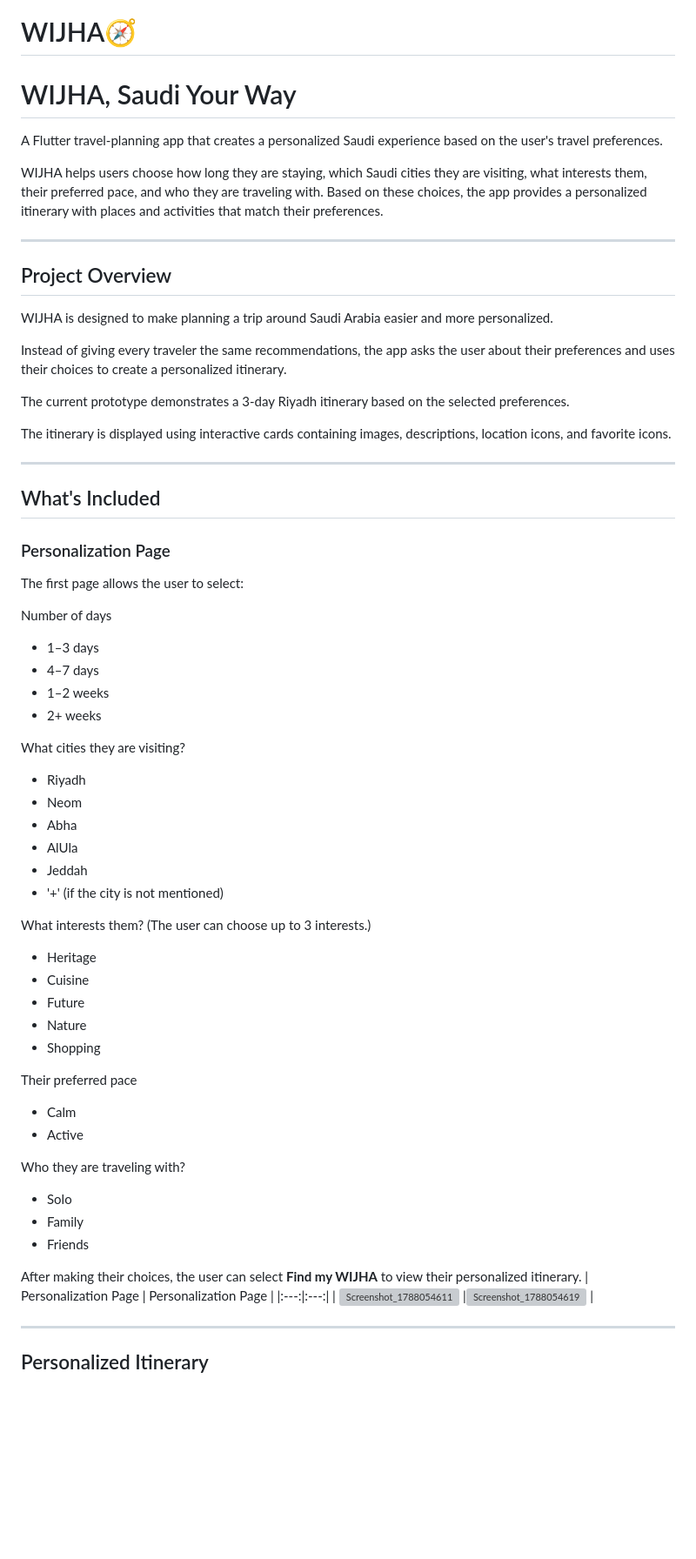
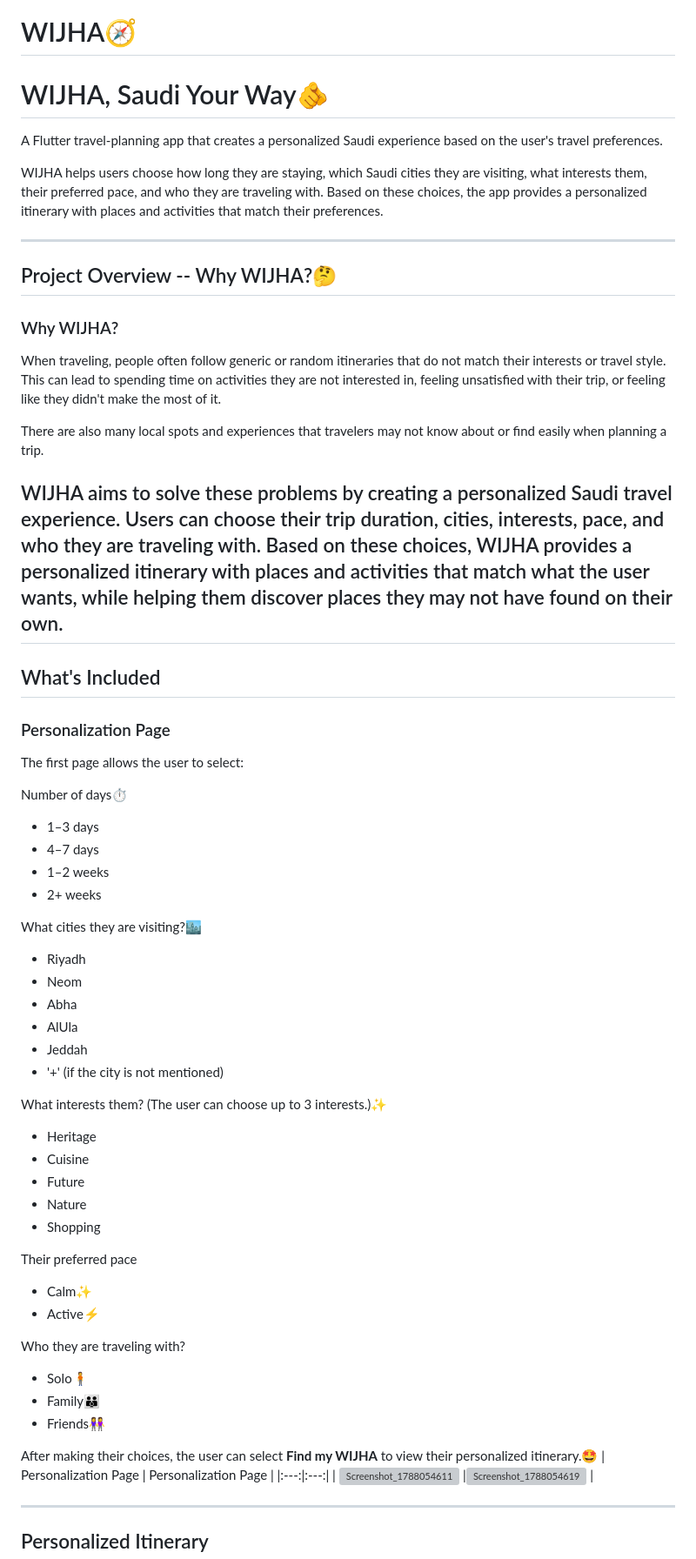
Before and after one commit to Danah-R/WIJHA, a Markdown page: README.md, the part around the change. Shown at 87% size. Rendered like a GitHub page; blank space fills up the shorter version; grey boxes are pictures that could not be loaded.

```diff
--- a/README.md
+++ b/README.md
@@ -1,6 +1,6 @@
 # WIJHA🧭
 
-# WIJHA, Saudi Your Way
+# WIJHA, Saudi Your Way🫵
 
 A Flutter travel-planning app that creates a personalized Saudi experience based on the user's travel preferences.
 
@@ -8,17 +8,17 @@ WIJHA helps users choose how long they are staying, which Saudi cities they are
 
 ---
 
-## Project Overview
+## Project Overview -- Why WIJHA?🤔
 
-WIJHA is designed to make planning a trip around Saudi Arabia easier and more personalized.
+### Why WIJHA?
 
-Instead of giving every traveler the same recommendations, the app asks the user about their preferences and uses their choices to create a personalized itinerary.
+When traveling, people often follow generic or random itineraries that do not match their interests or travel style. This can lead to spending time on activities they are not interested in, feeling unsatisfied with their trip, or feeling like they didn't make the most of it.
 
-The current prototype demonstrates a 3-day Riyadh itinerary based on the selected preferences.
+There are also many local spots and experiences that travelers may not know about or find easily when planning a trip.
 
-The itinerary is displayed using interactive cards containing images, descriptions, location icons, and favorite icons.
+WIJHA aims to solve these problems by creating a personalized Saudi travel experience. Users can choose their trip duration, cities, interests, pace, and who they are traveling with. Based on these choices, WIJHA provides a personalized itinerary with places and activities that match what the user wants, while helping them discover places they may not have found on their own.
+---
 
----
 
 ## What's Included
 
@@ -26,13 +26,13 @@ The itinerary is displayed using interactive cards containing images, descriptio
 
 The first page allows the user to select:
 
-Number of days
+Number of days⏱️
 - 1–3 days
 - 4–7 days
 - 1–2 weeks
 - 2+ weeks
 
-What cities they are visiting?
+What cities they are visiting?🏙️
 - Riyadh
 - Neom
 - Abha
@@ -40,7 +40,7 @@ What cities they are visiting?
 - Jeddah
 - '+' (if the city is not mentioned)
 
-What interests them? (The user can choose up to 3 interests.)
+What interests them? (The user can choose up to 3 interests.)✨
 
 - Heritage
 - Cuisine
@@ -49,15 +49,15 @@ What interests them? (The user can choose up to 3 interests.)
 - Shopping
 
 Their preferred pace
-- Calm
-- Active
+- Calm✨
+- Active⚡️
 
 Who they are traveling with?
-- Solo
-- Family
-- Friends
+- Solo🧍
+- Family🧑‍🧑‍🧒
+- Friends👭
 
-After making their choices, the user can select **Find my WIJHA** to view their personalized itinerary.
+After making their choices, the user can select **Find my WIJHA** to view their personalized itinerary.🤩
 | Personalization Page | Personalization Page |
 |:---:|:---:|
 | <img width="1080" height="2400" alt="Screenshot_1788054611" src="https://github.com/user-attachments/assets/a8a0e023-affe-4e43-b3fc-dd28c3ad041b" /> |<img width="1080" height="2400" alt="Screenshot_1788054619" src="https://github.com/user-attachments/assets/62ee5d18-b9fa-4be7-931f-33eacc134ba5" /> |
```
